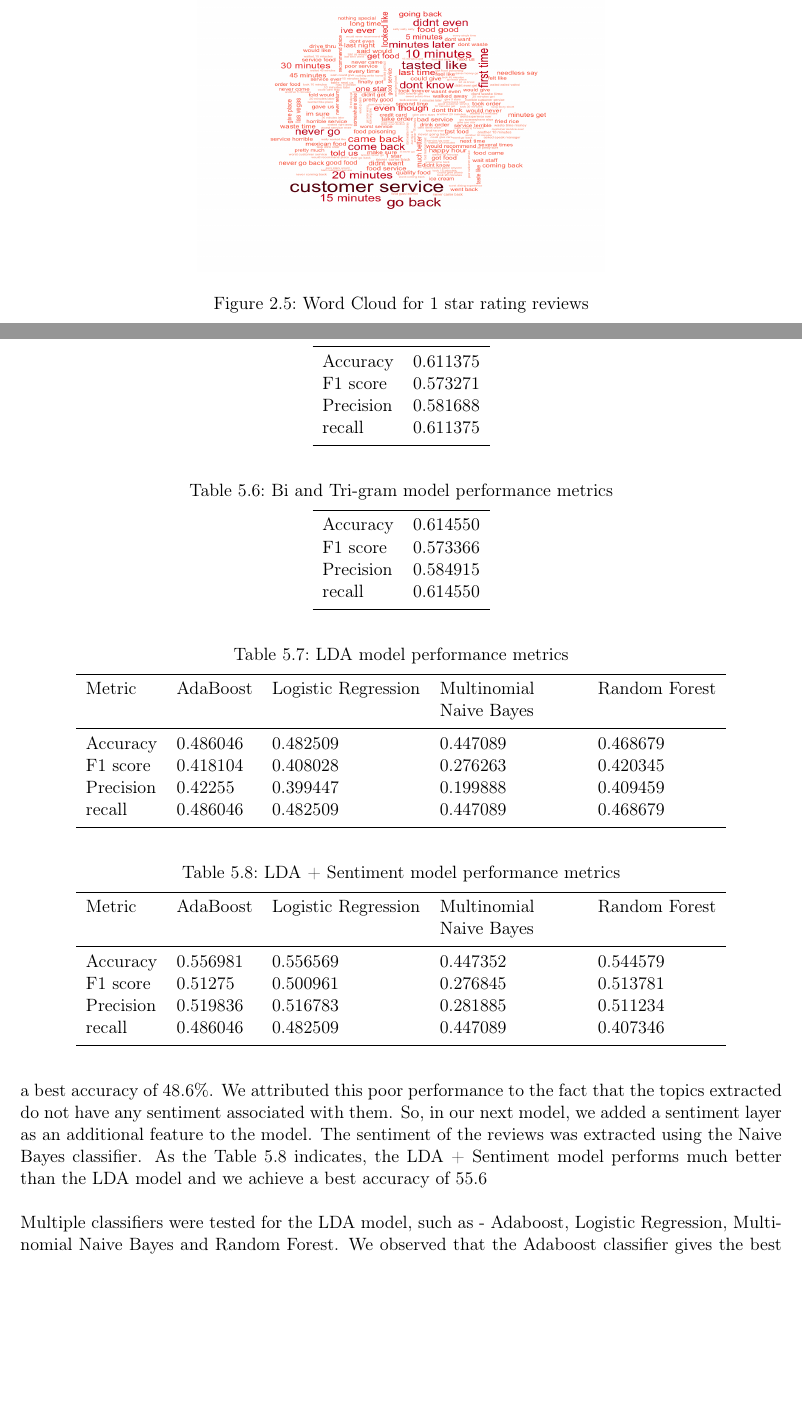
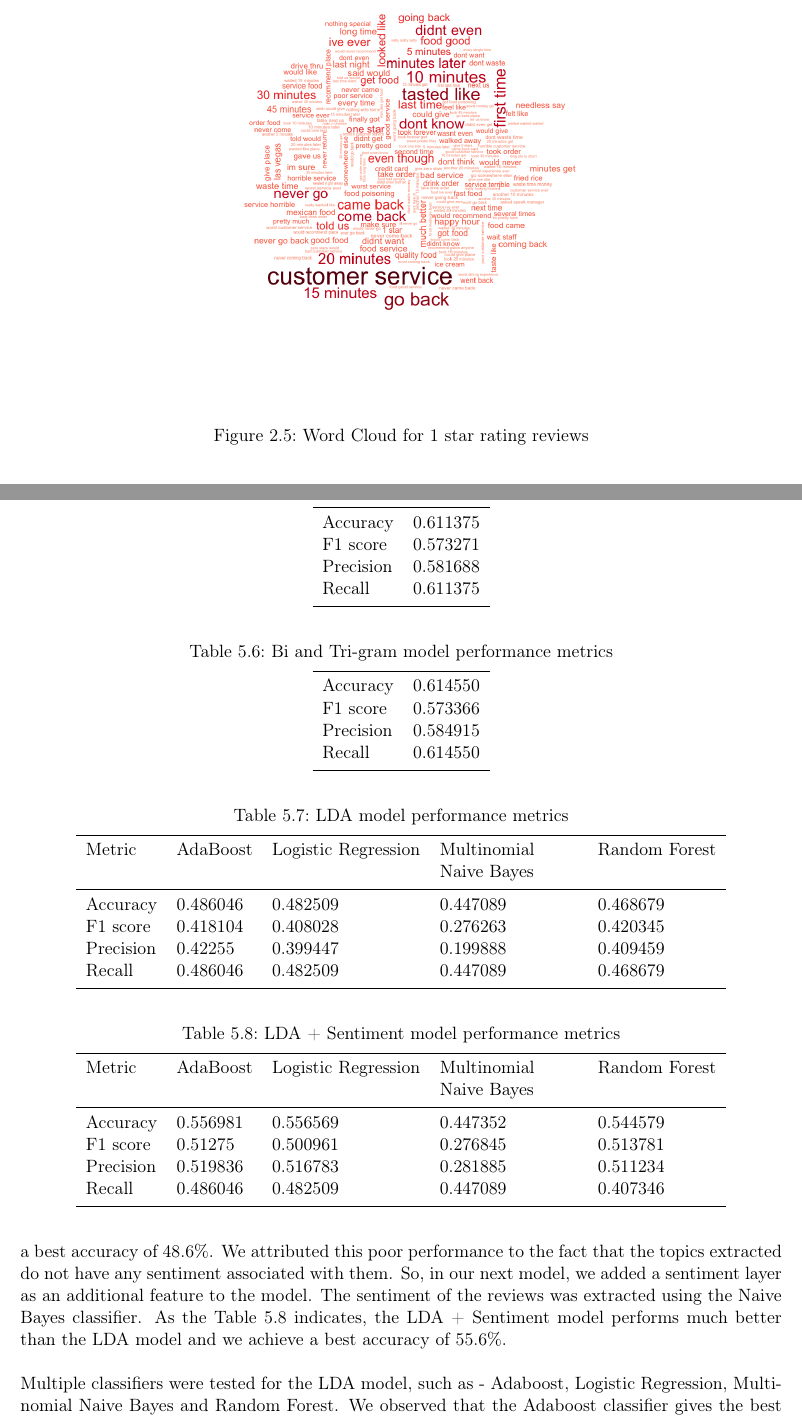
Before and after one commit to piyushghai/Yelp-Dataset-Analysis, a LaTeX document (Report/report.tex): two parts of pages 6 and 11 of 15 before the commit and two parts of pages 6 and 12 of 16 after it, joined at a grey line, cut so that both start at the same text, the shorter picture padded with empty space. Compiled offline with pdfLaTeX.

Commit message:
Final changes to report

```diff
--- a/Report/report.tex
+++ b/Report/report.tex
@@ -277,7 +277,7 @@ EDH & 30003 \\
 
 \begin{figure}[!htb]
 \centering
-\includegraphics[width=250px, height = 200px]{1_star_wordcloud_500k.png}
+\includegraphics[width=300px, height = 300px]{1_star_wordcloud_500k.png}
 \caption{Word Cloud for 1 star rating reviews}
 \label{wc1}
 \end{figure}
@@ -456,7 +456,7 @@ In the TF-IDF model, we tried two classification models - Logistic Regresion and
     Accuracy & 0.611375\\
     F1 score & 0.573271\\
     Precision & 0.581688\\
-    recall & 0.611375\\
+    Recall & 0.611375\\
     \noalign{\smallskip}\hline
   \end{tabular}
 \end{table}
@@ -470,7 +470,7 @@ In the TF-IDF model, we tried two classification models - Logistic Regresion and
     Accuracy & 0.614550\\
     F1 score & 0.573366\\
     Precision & 0.584915\\
-    recall & 0.614550\\
+    Recall & 0.614550\\
     \noalign{\smallskip}\hline
   \end{tabular}
 \end{table}
@@ -504,15 +504,15 @@ The bag of words, bigram, trigram and bi \& tri-gram models were built using Mul
     Accuracy & 0.556981	&0.556569	&0.447352	&0.544579\\
     F1 score & 0.51275 &0.500961	&0.276845	&0.513781\\
     Precision & 0.519836 &0.516783	&0.281885 &0.511234\\
-    recall & 0.486046	&0.482509	&0.447089	&0.407346\\
+    Recall & 0.486046	&0.482509	&0.447089	&0.407346\\
     \noalign{\smallskip}\hline
   \end{tabular}
 \end{table}
 
-The LDA model didn't perform as well as our expectation to predict the rating from the review text. From Table \ref{lda_performance} we can see that using the topics extracted using LDA as features only leads to a best accuracy of 48.6\%. We attributed this poor performance to the fact that the topics extracted do not have any sentiment associated with them. So, in our next model, we added a sentiment layer as an additional feature to the model. The sentiment of the reviews was extracted using the Naive Bayes classifier. As the Table \ref{lda_sentiment_performance} indicates, the LDA + Sentiment model performs much better than the LDA model and we achieve a best accuracy of 55.6%.\\
+The LDA model didn't perform as well as our expectation to predict the rating from the review text. From Table \ref{lda_performance} we can see that using the topics extracted using LDA as features only leads to a best accuracy of 48.6\%. We attributed this poor performance to the fact that the topics extracted do not have any sentiment associated with them. So, in our next model, we added a sentiment layer as an additional feature to the model. The sentiment of the reviews was extracted using the Naive Bayes classifier. As the Table \ref{lda_sentiment_performance} indicates, the LDA + Sentiment model performs much better than the LDA model and we achieve a best accuracy of 55.6\%.
 \\
 
-Multiple classifiers were tested for the LDA model, such as - Adaboost, Logistic Regression, Multinomial Naive Bayes and Random Forest. We observed that the Adaboost classifier gives the best accuracy and it is closely followed by Logistic Regression classifier.
+Multiple classifiers were tested for the LDA model, such as - Adaboost, Logistic Regression, Multinomial Naive Bayes and Random Forest. We observed that the Adaboost classifier gives the best accuracy and it is closely followed by Logistic Regression classifier.\newpage
 
 \section{Coding Contribution}
 \subsection{Data Transformation \ Pre-Processing}
```
Also changed, not shown: Report/report.pdf, Report/report.tex (20 more changed lines), 3 other files.
